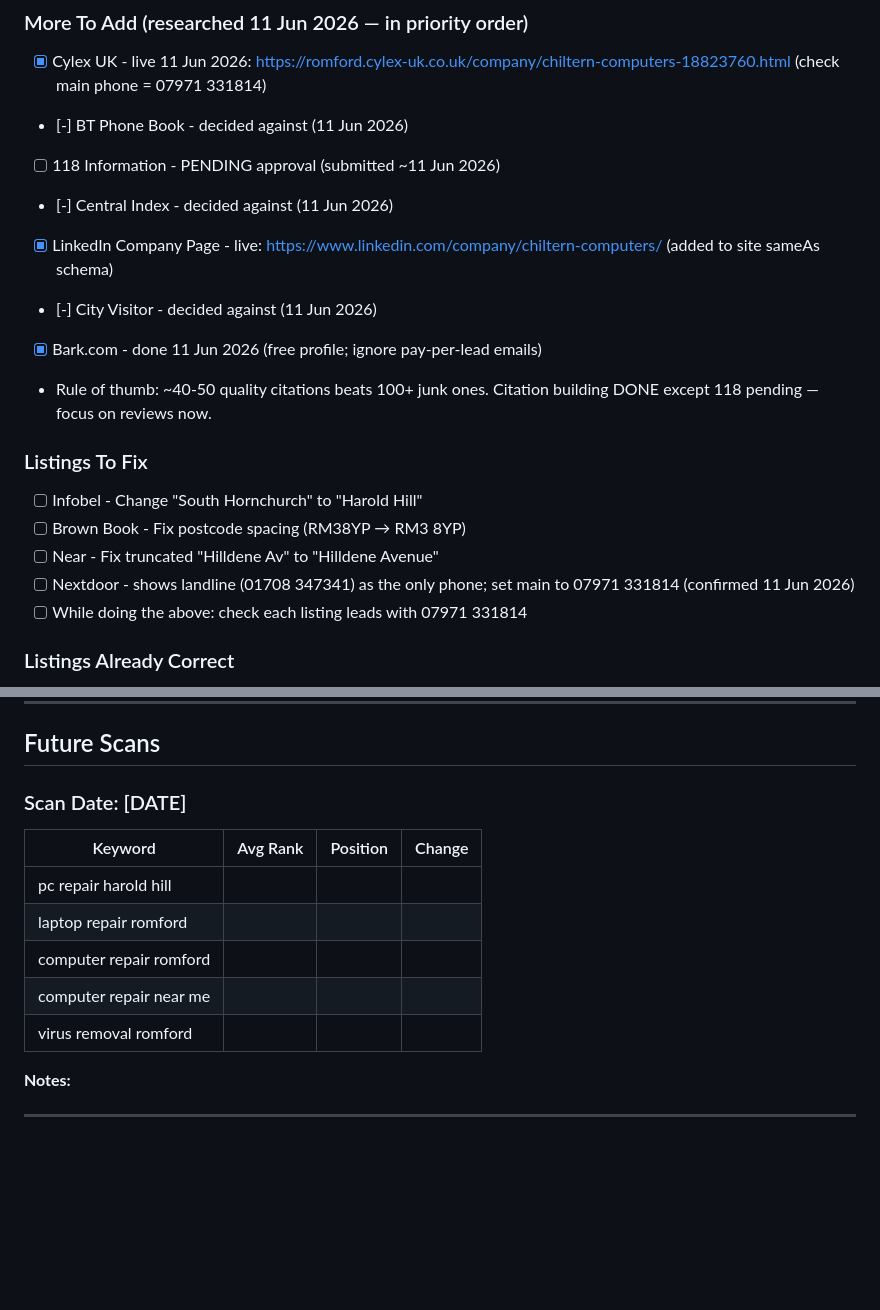
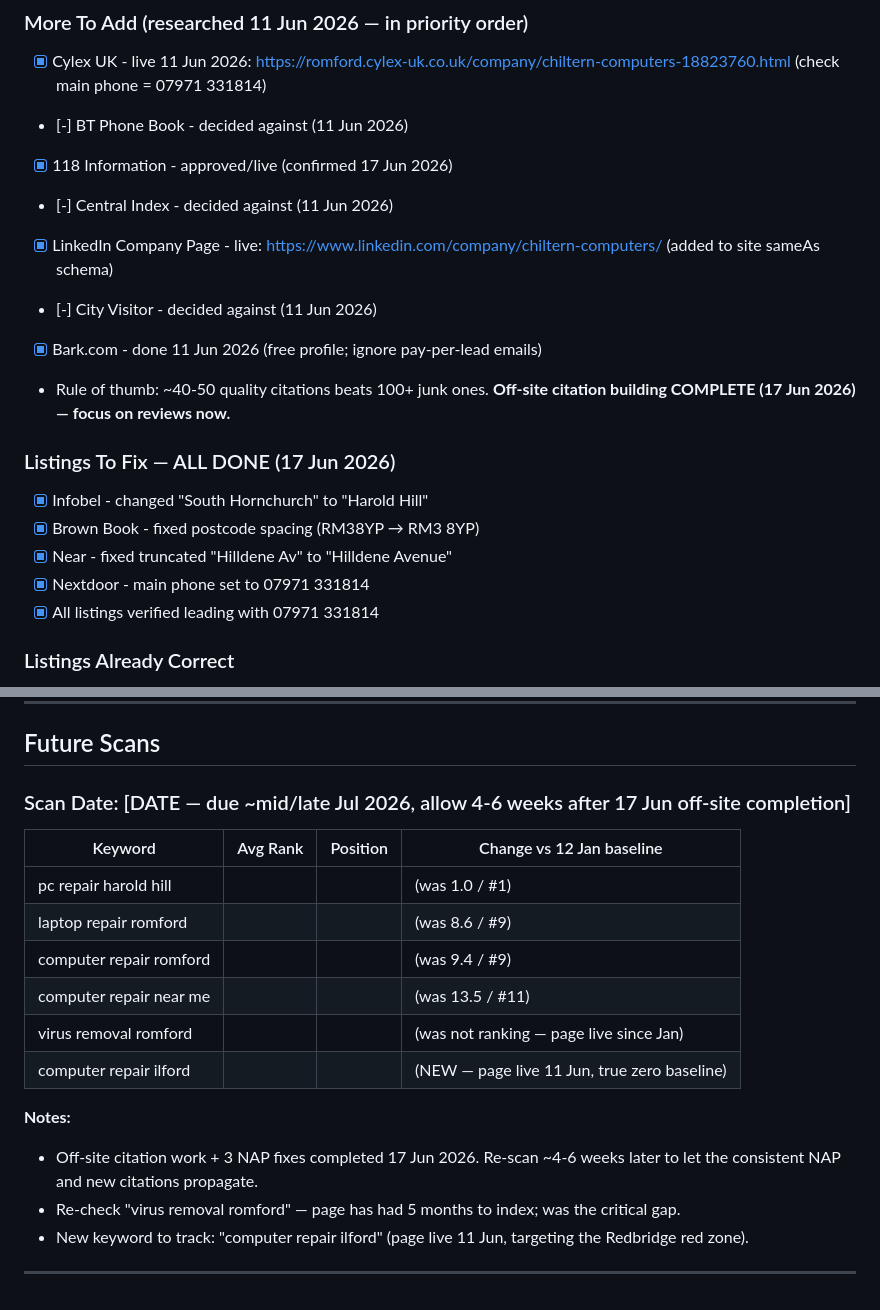
Before and after one commit to ChilternComputers/chiltern-computers, a Markdown page: SEO-TRACKING.md, 2 parts joined by grey strips. Drawn GitHub-style; blank space fills up the shorter version.

Commit message:
Docs: mark off-site citations + NAP fixes complete (17 Jun)
118 Information live, Infobel/Brown Book/Near/Nextdoor NAP fixed.
Re-scan due mid/late Jul; added Ilford keyword to the tracking table.

Co-Authored-By: Claude Opus 4.8 <noreply@anthropic.com>

```diff
--- a/SEO-TRACKING.md
+++ b/SEO-TRACKING.md
@@ -81,20 +81,19 @@ primary — citations must match it.
 ### More To Add (researched 11 Jun 2026 — in priority order)
 - [x] Cylex UK - live 11 Jun 2026: https://romford.cylex-uk.co.uk/company/chiltern-computers-18823760.html (check main phone = 07971 331814)
 - [-] BT Phone Book - decided against (11 Jun 2026)
-- [ ] 118 Information - PENDING approval (submitted ~11 Jun 2026)
+- [x] 118 Information - approved/live (confirmed 17 Jun 2026)
 - [-] Central Index - decided against (11 Jun 2026)
 - [x] LinkedIn Company Page - live: https://www.linkedin.com/company/chiltern-computers/ (added to site sameAs schema)
 - [-] City Visitor - decided against (11 Jun 2026)
 - [x] Bark.com - done 11 Jun 2026 (free profile; ignore pay-per-lead emails)
-- Rule of thumb: ~40-50 quality citations beats 100+ junk ones. Citation building DONE except 118 pending — focus on reviews now.
+- Rule of thumb: ~40-50 quality citations beats 100+ junk ones. **Off-site citation building COMPLETE (17 Jun 2026) — focus on reviews now.**
 
-### Listings To Fix
-- [ ] Infobel - Change "South Hornchurch" to "Harold Hill"
-- [ ] Brown Book - Fix postcode spacing (RM38YP → RM3 8YP)
-- [ ] Near - Fix truncated "Hilldene Av" to "Hilldene Avenue"
-- [ ] Nextdoor - shows landline (01708 347341) as the only phone; set main
-      to 07971 331814 (confirmed 11 Jun 2026)
-- [ ] While doing the above: check each listing leads with 07971 331814
+### Listings To Fix — ALL DONE (17 Jun 2026)
+- [x] Infobel - changed "South Hornchurch" to "Harold Hill"
+- [x] Brown Book - fixed postcode spacing (RM38YP → RM3 8YP)
+- [x] Near - fixed truncated "Hilldene Av" to "Hilldene Avenue"
+- [x] Nextdoor - main phone set to 07971 331814
+- [x] All listings verified leading with 07971 331814
 
 ### Listings Already Correct
 - Apple Maps
@@ -115,16 +114,20 @@ primary — citations must match it.
 
 ## Future Scans
 
-### Scan Date: [DATE]
+### Scan Date: [DATE — due ~mid/late Jul 2026, allow 4-6 weeks after 17 Jun off-site completion]
 
-| Keyword | Avg Rank | Position | Change |
+| Keyword | Avg Rank | Position | Change vs 12 Jan baseline |
 |---------|----------|----------|--------|
-| pc repair harold hill | | | |
-| laptop repair romford | | | |
-| computer repair romford | | | |
-| computer repair near me | | | |
-| virus removal romford | | | |
+| pc repair harold hill | | | (was 1.0 / #1) |
+| laptop repair romford | | | (was 8.6 / #9) |
+| computer repair romford | | | (was 9.4 / #9) |
+| computer repair near me | | | (was 13.5 / #11) |
+| virus removal romford | | | (was not ranking — page live since Jan) |
+| computer repair ilford | | | (NEW — page live 11 Jun, true zero baseline) |
 
 **Notes:**
+- Off-site citation work + 3 NAP fixes completed 17 Jun 2026. Re-scan ~4-6 weeks later to let the consistent NAP and new citations propagate.
+- Re-check "virus removal romford" — page has had 5 months to index; was the critical gap.
+- New keyword to track: "computer repair ilford" (page live 11 Jun, targeting the Redbridge red zone).
 
 ---
```
